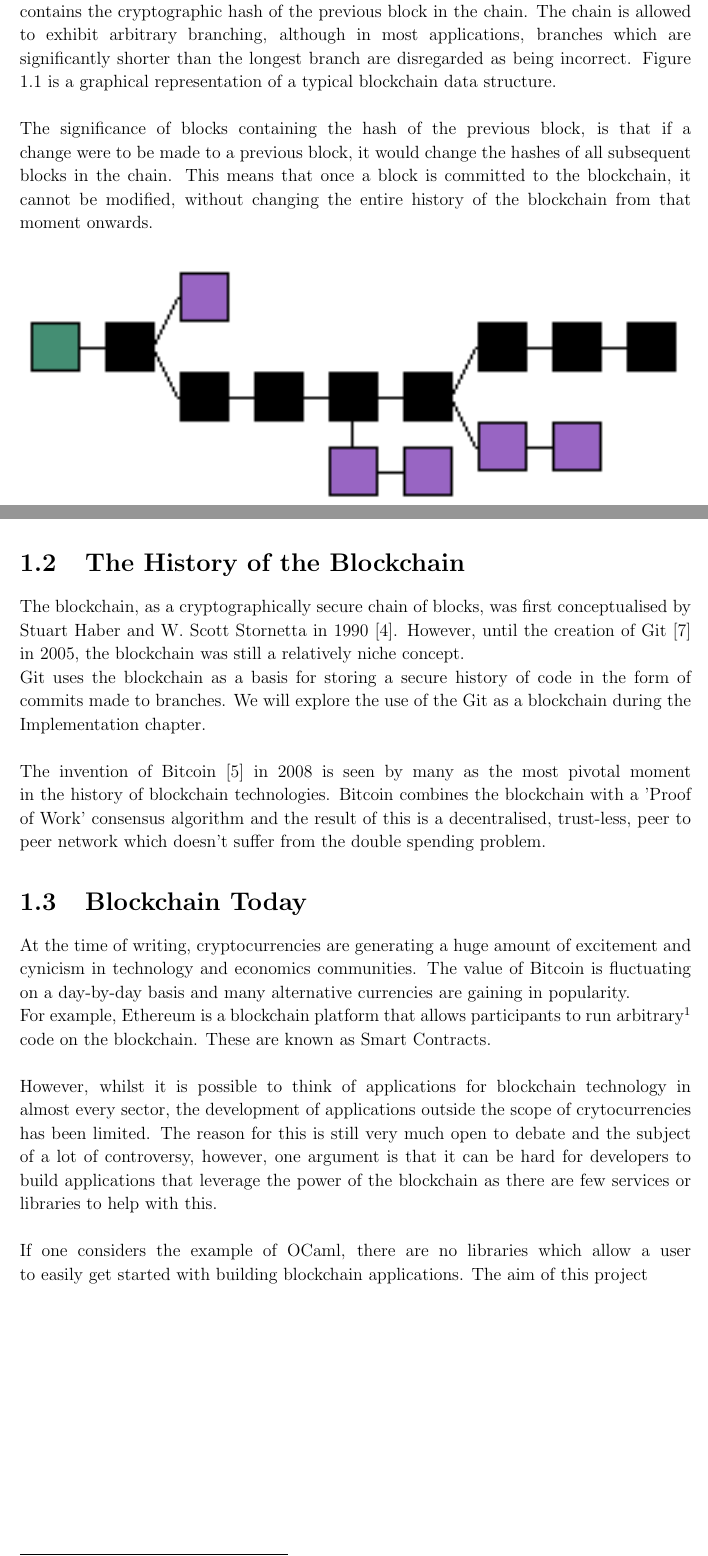
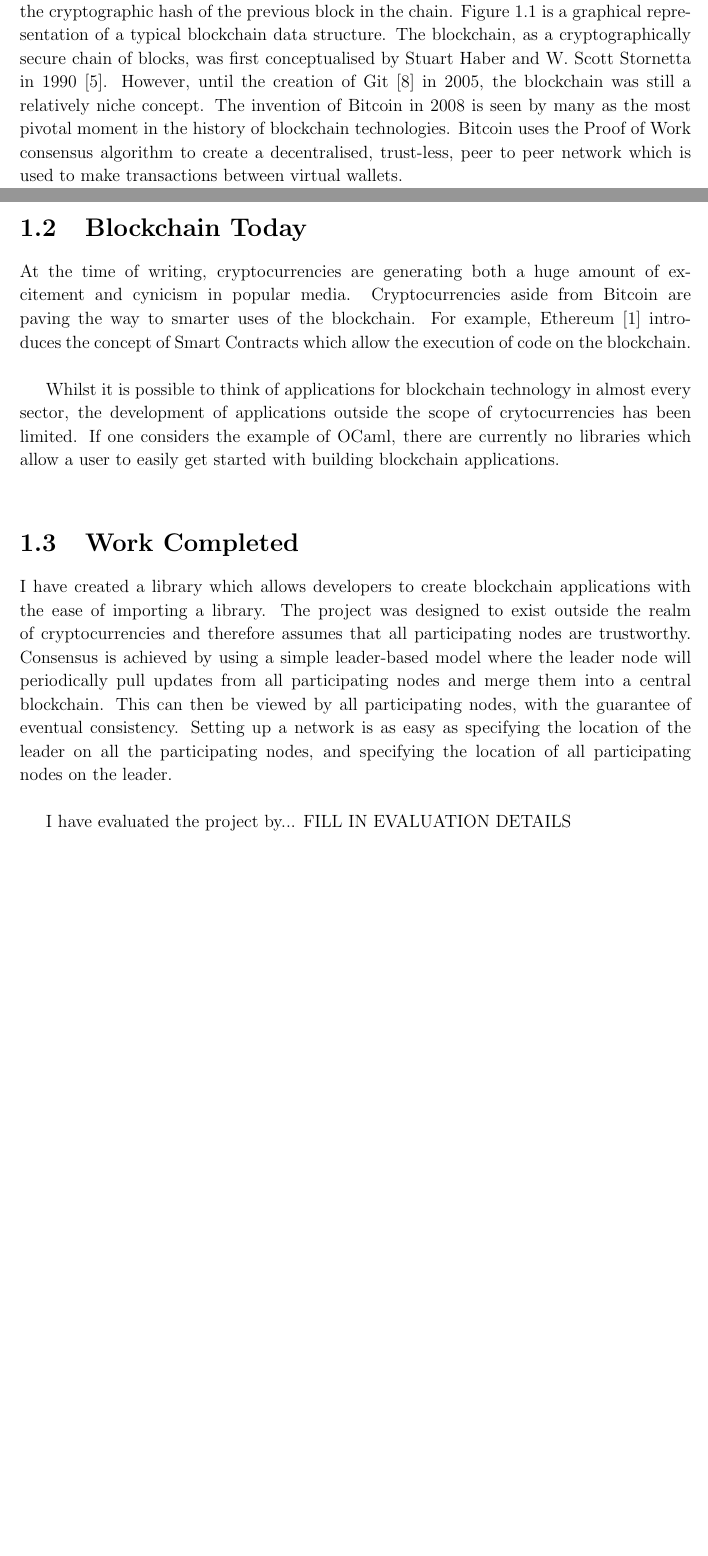
Before and after one commit to CharlieCrisp/Logan, a LaTeX thesis (Dissertation/Building_a_Blockchain_Library_for_OCaml.tex, which reads Dissertation/refs.bib): two parts of pages 9 and 10 of 32, joined at a grey line, cut so that both start at the same text, the shorter picture padded with empty space. The pictures show the PDF file Dissertation/Building_a_Blockchain_Library_for_OCaml.pdf that the author committed with the source.

Commit message:
Add better intro to intro

```diff
--- a/Dissertation/Building_a_Blockchain_Library_for_OCaml.tex
+++ b/Dissertation/Building_a_Blockchain_Library_for_OCaml.tex
@@ -109,6 +114,2 @@
 
-	\section{The Blockchain}
 
-	The blockchain, in its simplest form, is a series of blocks of data, where each block contains the cryptographic hash of the previous block in the chain. The chain is allowed to exhibit arbitrary branching, although in most applications, branches which are significantly shorter than the longest branch are disregarded as being incorrect. Figure \ref{fig:mainblockchain} is a graphical representation of a typical blockchain data structure.\\
-	\\
-	The significance of blocks containing the hash of the previous block, is that if a change were to be made to a previous block, it would change the hashes of all subsequent blocks in the chain. This means that once a block is committed to the blockchain, it cannot be modified, without changing the entire history of the blockchain from that moment onwards.
@@ -120,20 +131,22 @@
+	Bitcoin uses the Proof of Work consensus algorithm to create a decentralised, trust-less, peer to peer network which is used to make transactions between virtual wallets.
 
-	\section{The History of the Blockchain}
-	The blockchain, as a cryptographically secure chain of blocks, was first conceptualised by Stuart Haber and W. Scott Stornetta in 1990 \cite{HaberStornetta}.
-	However, until the creation of Git \cite{Git} in 2005, the blockchain was still a relatively niche concept.\\
-	Git uses the blockchain as a basis for storing a secure history of code in the form of commits made to branches.
-	We will explore the use of the Git as a blockchain during the Implementation chapter.\\
-	\\
-	The invention of Bitcoin \cite{Bitcoin} in 2008 is seen by many as the most pivotal moment in the history of blockchain technologies.
-	Bitcoin combines the blockchain with a 'Proof of Work' consensus algorithm and the result of this is a decentralised, trust-less, peer to peer network which doesn't suffer from the double spending problem.
 	\section{Blockchain Today}
-	At the time of writing, cryptocurrencies are generating a huge amount of excitement and cynicism in technology and economics communities. The value of Bitcoin is fluctuating on a day-by-day basis and many alternative currencies are gaining in popularity.\\
-	For example, Ethereum is a blockchain platform that allows participants to run arbitrary\footnote{Whilst there are restrictions to code run on the blockchain (e.g. it has to be deterministic), the Ethereum language 'Solidity' is Turing complete.} code on the blockchain. These are known as Smart Contracts.\\
-	\\
-	However, whilst it is possible to think of applications for blockchain technology in almost every sector, the development of applications outside the scope of crytocurrencies has been limited.
-	The reason for this is still very much open to debate and the subject of a lot of controversy, however, one argument is that it can be hard for developers to build applications that leverage the power of the blockchain as there are few services or libraries to help with this.\\
-	\\
-	If one considers the example of OCaml, there are no libraries which allow a user to easily get started with building blockchain applications. The aim of this project
+	At the time of writing, cryptocurrencies are generating both a huge amount of excitement and cynicism in popular media.
+	Cryptocurrencies aside from Bitcoin are paving the way to smarter uses of the blockchain.
+	For example, Ethereum \cite{Ethereum} introduces the concept of Smart Contracts which allow the execution of code on the blockchain.\\
+
+	Whilst it is possible to think of applications for blockchain technology in almost every sector, the development of applications outside the scope of crytocurrencies has been limited.
+	If one considers the example of OCaml, there are currently no libraries which allow a user to easily get started with building blockchain applications. \\
+
+	\section{Work Completed}
+	I have created a library which allows developers to create blockchain applications with the ease of importing a library.
+	The project was designed to exist outside the realm of cryptocurrencies and therefore assumes that all participating nodes are trustworthy.
+	Consensus is achieved by using a simple leader-based model where the leader node will periodically pull updates from all participating nodes and merge them into a central blockchain.
+	This can then be viewed by all participating nodes, with the guarantee of eventual consistency.
+	Setting up a network is as easy as specifying the location of the leader on all the participating nodes, and specifying the location of all participating nodes on the leader.\\
+
+	I have evaluated the project by... FILL IN EVALUATION DETAILS
+
 	\chapter{Preparation}
 	\section{Starting Point}
 		The project built upon functionality provided by Irmin [1] which is a distributed database system.  Irmin is fast, durable and has the branching capabilities which are required to build a blockchain.\\
--- a/Dissertation/refs.bib
+++ b/Dissertation/refs.bib
@@ -0,0 +1 @@
+@article{Bitcoin,
@@ -8,4 +13,3 @@ title={Git: A distributed version control system},
 author={Linus Torvalds},
 year={2005}
 },
-@article{Bitcoin,
```
Also changed, not shown: Dissertation/Building_a_Blockchain_Library_for_OCaml.pdf, Dissertation/Building_a_Blockchain_Library_for_OCaml.tex (15 more changed lines), Dissertation/refs.bib (10 more changed lines).
